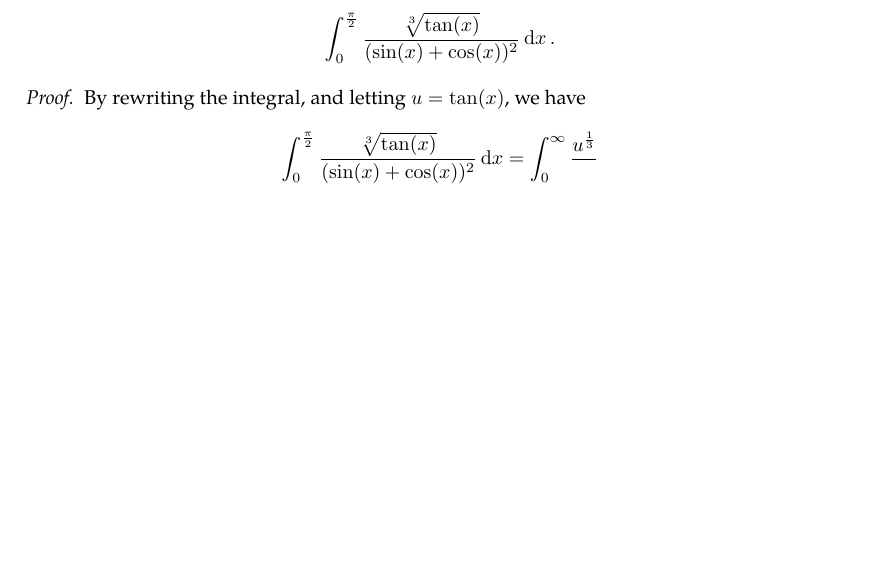
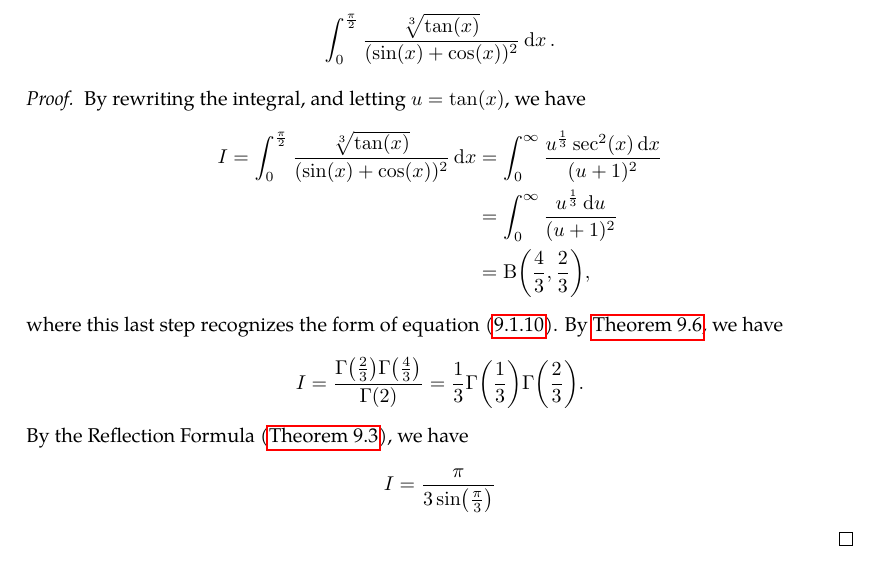
Before and after one commit to slipperking/complex-analysis-latex, a LaTeX document (main.tex): part of page 125 of 126 before the commit and part of page 125 of 127 after it, cut so that both start at the same text, the shorter picture padded with empty space. Compiled offline with pdfLaTeX.

Commit message:
overleaf_to_git (Fri Jul 25 13:48:37 2025 -0700): update main.tex from r18442 to r18448

```diff
--- a/main.tex
+++ b/main.tex
@@ -3147,8 +3147,11 @@ The Beta function is commonly treated as an auxiliary function in many cases of
 \end{example}
 \begin{proof}
     By rewriting the integral, and letting \(u=\tan(x)\), we have \begin{align*}
-        \int_0^{\frac{\pi}{2}}\frac{\sqrt[3]{\tan(x)}}{(\sin(x)+\cos(x))^2}\ddx & =\int_0^\infty \frac{u^{\frac{1}{3}}}{}
-    \end{align*}
+        I=\int_0^{\frac{\pi}{2}}\frac{\sqrt[3]{\tan(x)}}{(\sin(x)+\cos(x))^2}\ddx & =\int_0^\infty \frac{u^{\frac{1}{3}}\sec[2](x)\ddx}{(u+1)^2}\\
+        &=\int_0^\infty \frac{u^{\frac{1}{3}}\dd{u}}{(u+1)^2}\\
+        &=\mathrm{B}\qty(\frac{4}{3},\frac{2}{3}),
+    \end{align*}
+    where this last step recognizes the form of equation~\eqref{eq:betagammafunctionrelationship_intermediate}. By \autoref{thm:betagammafunctionrelationship}, we have \[I=\frac{\Gamma\qty(\frac{2}{3})\Gamma\qty(\frac{4}{3})}{\Gamma(2)}=\frac{1}{3}\Gamma\qty(\frac{1}{3})\Gamma\qty(\frac{2}{3}).\] By the Reflection Formula (\autoref{thm:gammafunction_eulerreflection}), we have \[I=\frac{\pi}{3\sin(\frac{\pi}{3})}\]
 \end{proof}
 \subsection{The Riemann--\texorpdfstring{\(\zeta\)}{zeta} Function}
 The \(\zeta\) function was first studied by Euler in the 18th century, who investigated its values at positive integers and informally discovered its connection to prime numbers through what is currently known as the \textit{Euler Product Formula}. In the 19th century, Bernhard Riemann extended the function to complex arguments. Riemann also primarily used the related \(\Pi(z)=\Gamma(z+1)\) and \(\xi(z)\) functions, to express the \(\zeta\) function's analytic continuation and functional equation more elegantly. While his original notations have largely been deprecated, his contributions are a fundamental part of analytic number theory.
```
